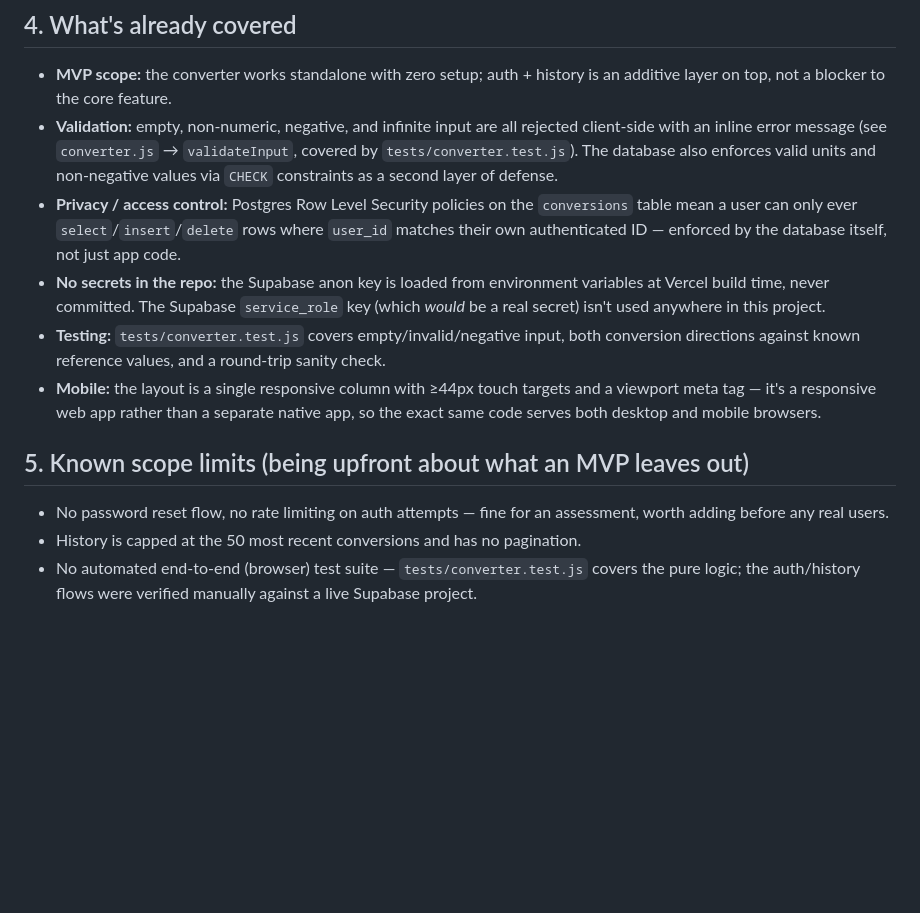
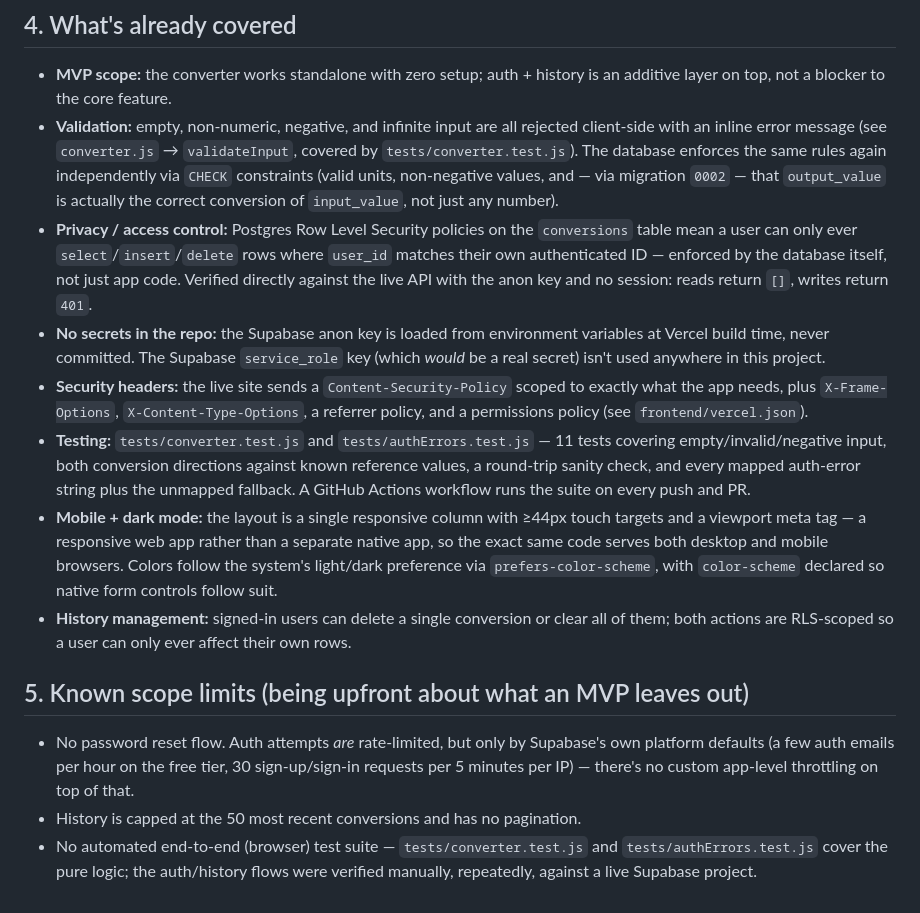
Before and after one commit to valerie-zandoli/wk-8-unit-converter, a Markdown page: README.md, the part around one of its changes. Rendered like a GitHub page; blank space fills up the shorter version.

Commit message:
Bring root README current with five passes of shipped changes
The file tree, test count, and "what's covered" sections had drifted
significantly behind the actual codebase: authErrors.js, the second
migration, LICENSE, CI, per-row delete, dark mode, and the CSP/
security headers were all shipped but never documented. Also
corrected a claim that was flatly wrong: "no rate limiting on auth
attempts" — Supabase does rate-limit at the platform level, and this
project hit those limits directly, repeatedly, during testing.

```diff
--- a/README.md
+++ b/README.md
@@ -99,24 +105,36 @@ other installs are required — the frontend has zero npm dependencies.
   additive layer on top, not a blocker to the core feature.
 - **Validation:** empty, non-numeric, negative, and infinite input are all rejected client-side
   with an inline error message (see `converter.js` → `validateInput`, covered by
-  `tests/converter.test.js`). The database also enforces valid units and non-negative values via
-  `CHECK` constraints as a second layer of defense.
+  `tests/converter.test.js`). The database enforces the same rules again independently via
+  `CHECK` constraints (valid units, non-negative values, and — via migration `0002` — that
+  `output_value` is actually the correct conversion of `input_value`, not just any number).
 - **Privacy / access control:** Postgres Row Level Security policies on the `conversions` table
   mean a user can only ever `select`/`insert`/`delete` rows where `user_id` matches their own
-  authenticated ID — enforced by the database itself, not just app code.
+  authenticated ID — enforced by the database itself, not just app code. Verified directly
+  against the live API with the anon key and no session: reads return `[]`, writes return `401`.
 - **No secrets in the repo:** the Supabase anon key is loaded from environment variables at
   Vercel build time, never committed. The Supabase `service_role` key (which *would* be a real
   secret) isn't used anywhere in this project.
-- **Testing:** `tests/converter.test.js` covers empty/invalid/negative input, both conversion
-  directions against known reference values, and a round-trip sanity check.
-- **Mobile:** the layout is a single responsive column with ≥44px touch targets and a viewport
-  meta tag — it's a responsive web app rather than a separate native app, so the exact same code
-  serves both desktop and mobile browsers.
+- **Security headers:** the live site sends a `Content-Security-Policy` scoped to exactly what
+  the app needs, plus `X-Frame-Options`, `X-Content-Type-Options`, a referrer policy, and a
+  permissions policy (see `frontend/vercel.json`).
+- **Testing:** `tests/converter.test.js` and `tests/authErrors.test.js` — 11 tests covering
+  empty/invalid/negative input, both conversion directions against known reference values, a
+  round-trip sanity check, and every mapped auth-error string plus the unmapped fallback. A
+  GitHub Actions workflow runs the suite on every push and PR.
+- **Mobile + dark mode:** the layout is a single responsive column with ≥44px touch targets and a
+  viewport meta tag — a responsive web app rather than a separate native app, so the exact same
+  code serves both desktop and mobile browsers. Colors follow the system's light/dark preference
+  via `prefers-color-scheme`, with `color-scheme` declared so native form controls follow suit.
+- **History management:** signed-in users can delete a single conversion or clear all of them;
+  both actions are RLS-scoped so a user can only ever affect their own rows.
 
 ## 5. Known scope limits (being upfront about what an MVP leaves out)
 
-- No password reset flow, no rate limiting on auth attempts — fine for an assessment, worth
-  adding before any real users.
+- No password reset flow. Auth attempts *are* rate-limited, but only by Supabase's own platform
+  defaults (a few auth emails per hour on the free tier, 30 sign-up/sign-in requests per 5 minutes
+  per IP) — there's no custom app-level throttling on top of that.
 - History is capped at the 50 most recent conversions and has no pagination.
-- No automated end-to-end (browser) test suite — `tests/converter.test.js` covers the pure logic;
-  the auth/history flows were verified manually against a live Supabase project.
+- No automated end-to-end (browser) test suite — `tests/converter.test.js` and
+  `tests/authErrors.test.js` cover the pure logic; the auth/history flows were verified manually,
+  repeatedly, against a live Supabase project.
```
Also changed, not shown: other parts of README.md (+14 -8 lines).
